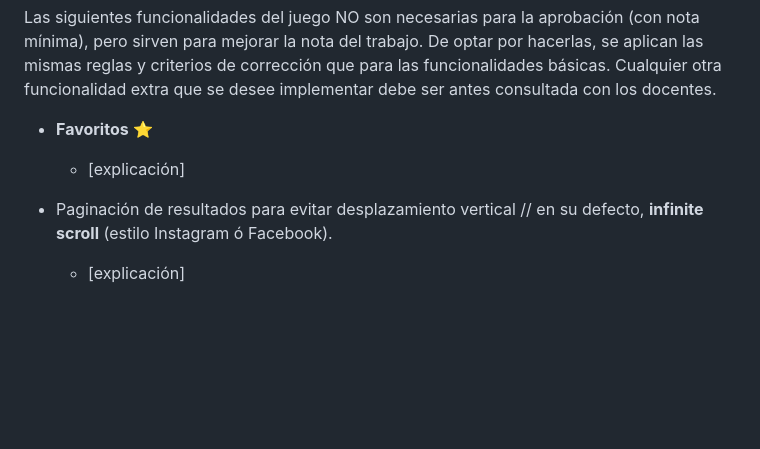
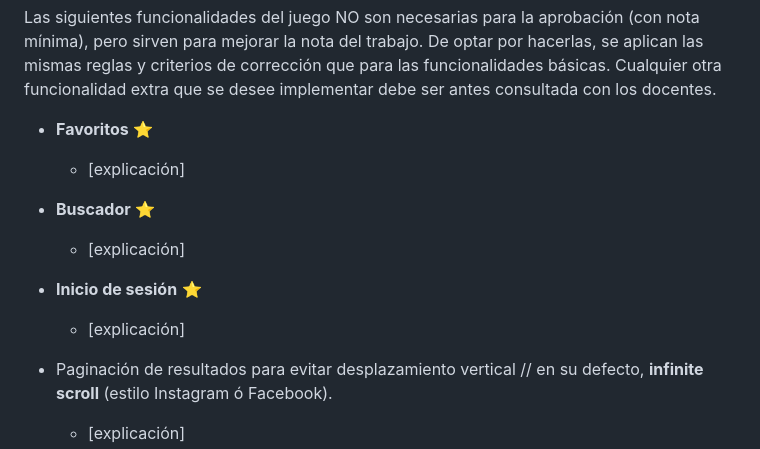
Before and after one commit to ungs-ip/ip-public-repo, a Markdown page: README.md, the part around the change. Rendered like a GitHub page; blank space fills up the shorter version.

```diff
--- a/README.md
+++ b/README.md
@@ -82,6 +82,12 @@ Las siguientes funcionalidades del juego NO son necesarias para la aprobación (
 - **Favoritos** ⭐
   - [explicación]
 
+- **Buscador** ⭐
+  - [explicación]
+
+- **Inicio de sesión** ⭐
+  - [explicación]
+
 - Paginación de resultados para evitar desplazamiento vertical // en su defecto, **infinite scroll** (estilo Instagram ó Facebook).
   - [explicación]
 
```
